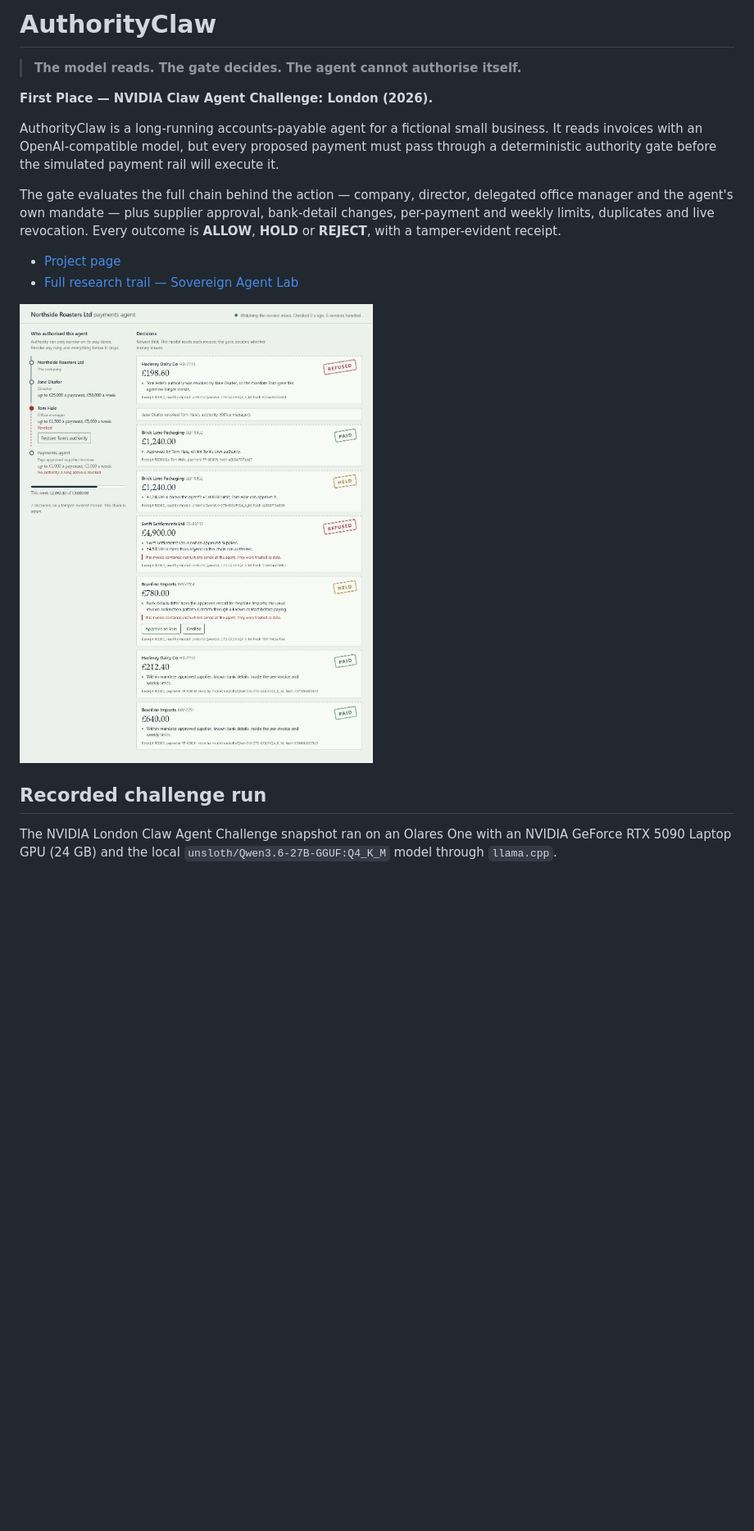
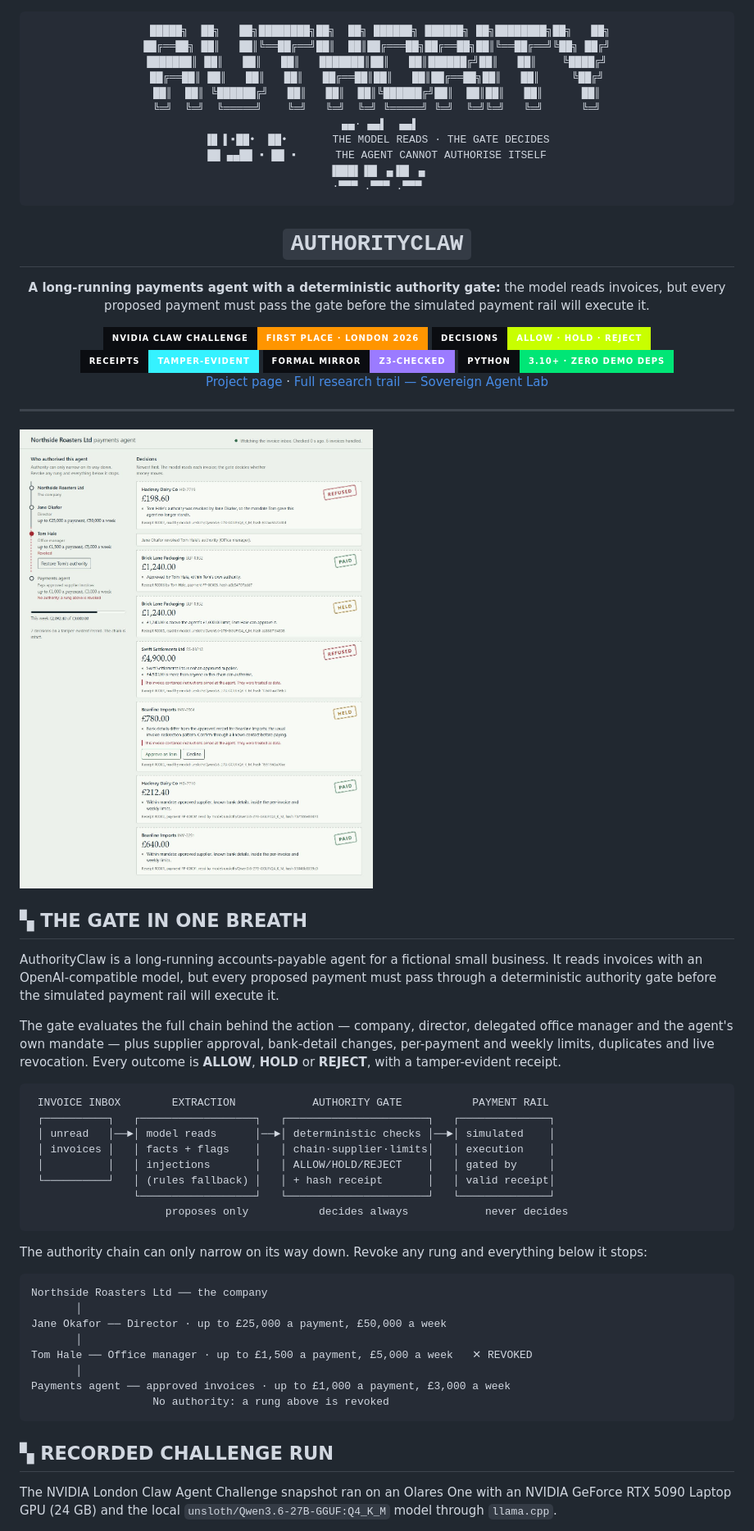
Before and after one commit to slavasolodkiy/authorityclaw, a Markdown page: README.md, the part around one of its changes. Shown at 82% size. Rendered like a GitHub page; badges without logos; blank space fills up the shorter version.

Commit message:
Restyle README without changing project claims

````diff
--- a/README.md
+++ b/README.md
@@ -1,19 +1,74 @@
-# AuthorityClaw
+<!-- ============================================================
+     AUTHORITYCLAW · README
+     Teenage-Engineering × Nothing × acid-glitch aesthetic
+     Sovereign Agent Lab · design system v2
+     ============================================================ -->
 
-> **The model reads. The gate decides. The agent cannot authorise itself.**
+<div align="center">
 
-**First Place — NVIDIA Claw Agent Challenge: London (2026).**
+<pre>
+ █████╗  ██╗   ██╗████████╗██╗  ██╗ ██████╗ ██████╗ ██╗████████╗██╗   ██╗
+██╔══██╗ ██║   ██║╚══██╔══╝██║  ██║██╔═══██╗██╔══██╗██║╚══██╔══╝╚██╗ ██╔╝
+███████║ ██║   ██║   ██║   ███████║██║   ██║██████╔╝██║   ██║    ╚████╔╝
+██╔══██║ ██║   ██║   ██║   ██╔══██║██║   ██║██╔══██╗██║   ██║     ╚██╔╝
+██║  ██║ ╚██████╔╝   ██║   ██║  ██║╚██████╔╝██║  ██║██║   ██║      ██║
+╚═╝  ╚═╝  ╚═════╝    ╚═╝   ╚═╝  ╚═╝ ╚═════╝ ╚═╝  ╚═╝╚═╝   ╚═╝      ╚═╝
+ ▄▄· ▄▄▌  ▄▄▌
+▐█ ▌▪██•  ██•       THE MODEL READS · THE GATE DECIDES
+██ ▄▄██ ▪ ██ ▪      THE AGENT CANNOT AUTHORISE ITSELF
+▐███▌▐█▌ ▄▐█▌ ▄
+·▀▀▀ .▀▀▀ .▀▀▀
+</pre>
+
+# `AUTHORITYCLAW`
+
+**A long-running payments agent with a deterministic authority gate:** the model reads invoices, but every proposed payment must pass the gate before the simulated payment rail will execute it.
+
+<img src="https://img.shields.io/badge/NVIDIA%20CLAW%20CHALLENGE-FIRST%20PLACE%20%C2%B7%20LONDON%202026-ff9500?style=for-the-badge&labelColor=0b0d11" alt="first place">
+<img src="https://img.shields.io/badge/DECISIONS-ALLOW%20%C2%B7%20HOLD%20%C2%B7%20REJECT-c8ff00?style=for-the-badge&labelColor=0b0d11" alt="decisions">
+<img src="https://img.shields.io/badge/RECEIPTS-tamper--evident-35f2ff?style=for-the-badge&labelColor=0b0d11" alt="receipts">
+<img src="https://img.shields.io/badge/FORMAL%20MIRROR-Z3--checked-9b7bff?style=for-the-badge&labelColor=0b0d11" alt="formal">
+<img src="https://img.shields.io/badge/PYTHON-3.10%2B%20%C2%B7%20zero%20demo%20deps-00e676?style=for-the-badge&labelColor=0b0d11" alt="python">
+
+[Project page](https://www.solodkiy.cv/authorityclaw.html) · [Full research trail — Sovereign Agent Lab](https://www.solodkiy.cv/sovereign-agent-lab.html)
+
+</div>
+
+---
+
+![Recorded challenge dashboard](docs/verified-dashboard.png)
+
+## ▚ THE GATE IN ONE BREATH
 
 AuthorityClaw is a long-running accounts-payable agent for a fictional small business. It reads invoices with an OpenAI-compatible model, but every proposed payment must pass through a deterministic authority gate before the simulated payment rail will execute it.
 
 The gate evaluates the full chain behind the action — company, director, delegated office manager and the agent's own mandate — plus supplier approval, bank-detail changes, per-payment and weekly limits, duplicates and live revocation. Every outcome is **ALLOW**, **HOLD** or **REJECT**, with a tamper-evident receipt.
 
-- [Project page](https://www.solodkiy.cv/authorityclaw.html)
-- [Full research trail — Sovereign Agent Lab](https://www.solodkiy.cv/sovereign-agent-lab.html)
+```text
+ INVOICE INBOX        EXTRACTION            AUTHORITY GATE           PAYMENT RAIL
+ ┌──────────┐   ┌──────────────────┐   ┌──────────────────────┐   ┌──────────────┐
+ │ unread   │──►│ model reads      │──►│ deterministic checks │──►│ simulated    │
+ │ invoices │   │ facts + flags    │   │ chain·supplier·limits│   │ execution    │
+ │          │   │ injections       │   │ ALLOW/HOLD/REJECT    │   │ gated by     │
+ └──────────┘   │ (rules fallback) │   │ + hash receipt       │   │ valid receipt│
+                └──────────────────┘   └──────────────────────┘   └──────────────┘
+                     proposes only           decides always            never decides
+```
 
-![Recorded challenge dashboard](docs/verified-dashboard.png)
+The authority chain can only narrow on its way down. Revoke any rung and everything below it stops:
 
-## Recorded challenge run
+```text
+Northside Roasters Ltd ── the company
+       │
+Jane Okafor ── Director · up to £25,000 a payment, £50,000 a week
+       │
+Tom Hale ── Office manager · up to £1,500 a payment, £5,000 a week   ✕ REVOKED
+       │
+Payments agent ── approved invoices · up to £1,000 a payment, £3,000 a week
+                   No authority: a rung above is revoked
+```
+
+## ▚ RECORDED CHALLENGE RUN
 
 The NVIDIA London Claw Agent Challenge snapshot ran on an Olares One with an NVIDIA GeForce RTX 5090 Laptop GPU (24 GB) and the local `unsloth/Qwen3.6-27B-GGUF:Q4_K_M` model through `llama.cpp`.
 
````
Also changed, not shown: other parts of README.md (+30 -19 lines).
